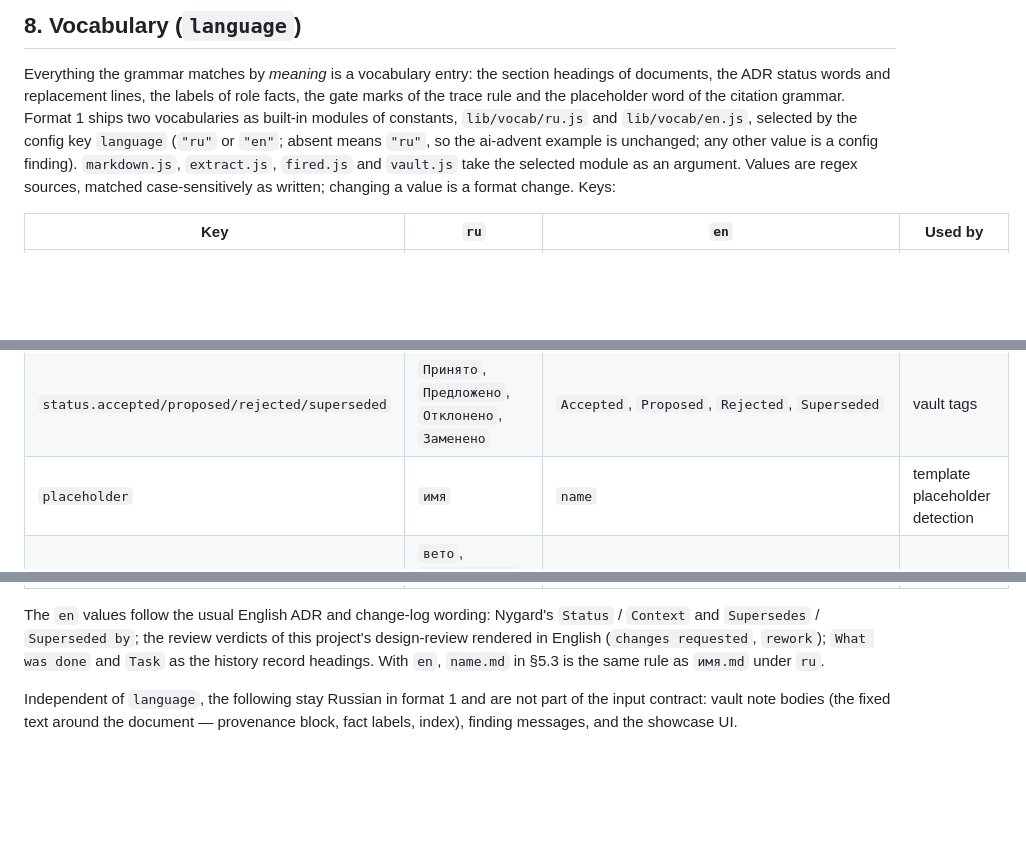
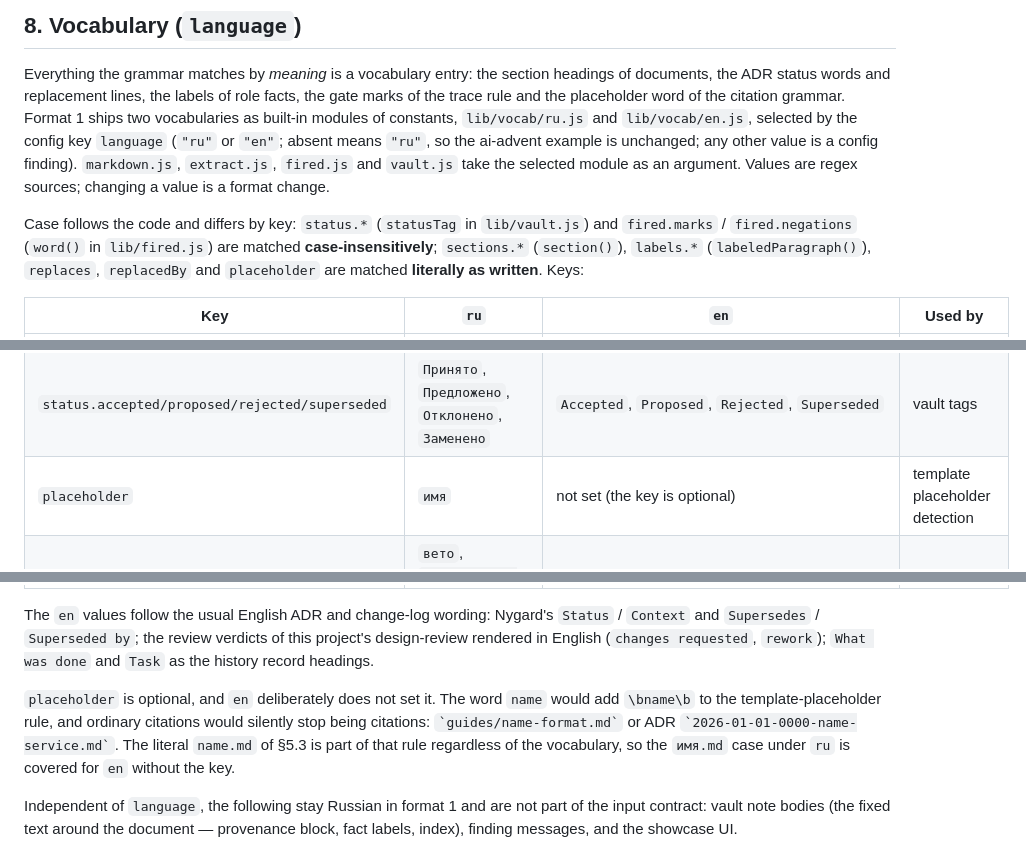
Before and after one commit to MikeKharr/project-atlas, a Markdown page: docs/input-spec.md, 3 parts joined by grey strips. Drawn GitHub-style; blank space fills up the shorter version.

Commit message:
docs: §8 — регистр по ключам, placeholder не задан для en

```diff
--- a/docs/input-spec.md
+++ b/docs/input-spec.md
@@ -353,8 +353,14 @@ as built-in modules of constants, `lib/vocab/ru.js` and `lib/vocab/en.js`,
 selected by the config key `language` (`"ru"` or `"en"`; absent means
 `"ru"`, so the ai-advent example is unchanged; any other value is a
 config finding). `markdown.js`, `extract.js`, `fired.js` and `vault.js`
-take the selected module as an argument. Values are regex sources, matched
-case-sensitively as written; changing a value is a format change. Keys:
+take the selected module as an argument. Values are regex sources; changing
+a value is a format change.
+
+Case follows the code and differs by key: `status.*` (`statusTag` in
+`lib/vault.js`) and `fired.marks` / `fired.negations` (`word()` in
+`lib/fired.js`) are matched **case-insensitively**; `sections.*`
+(`section()`), `labels.*` (`labeledParagraph()`), `replaces`, `replacedBy`
+and `placeholder` are matched **literally as written**. Keys:
 
 | Key | `ru` | `en` | Used by |
 |---|---|---|---|
@@ -364,7 +370,7 @@ case-sensitively as written; changing a value is a format change. Keys:
 | `labels.owns`, `labels.never` | `Владеет`, `Никогда` | `Owns`, `Never` | role facts |
 | `replaces`, `replacedBy` | `Заменяет`, `Заменено\s+на` | `Supersedes`, `Superseded\s+by` | `replaces` edges |
 | `status.accepted/proposed/rejected/superseded` | `Принято`, `Предложено`, `Отклонено`, `Заменено` | `Accepted`, `Proposed`, `Rejected`, `Superseded` | vault tags |
-| `placeholder` | `имя` | `name` | template placeholder detection |
+| `placeholder` | `имя` | not set (the key is optional) | template placeholder detection |
 | `fired.marks` | `вето`, `блокирующ[а-яё]*`, `находк[а-яё]*`, `правки`, `переделать` | `veto(?:ed)?`, `blocking`, `findings?`, `changes\s+requested`, `request(?:ed)?\s+changes`, `rework` | gate traces |
 | `fired.negations` | `нет`, `без\s+(?:вето\|находок\|блокирующих\|правок\|переделки)`, `не\s+(?:ставил\|наложил\|дал)` | `no`, `none`, `without\s+(?:a\s+)?(?:veto\|findings\|blockers\|changes\|rework)`, `(?:did\|does)\s+not\s+(?:veto\|block\|request\|find)` | gate traces |
 
@@ -372,8 +378,14 @@ The `en` values follow the usual English ADR and change-log wording:
 Nygard's `Status` / `Context` and `Supersedes` / `Superseded by`; the
 review verdicts of this project's design-review rendered in English
 (`changes requested`, `rework`); `What was done` and `Task` as the history
-record headings. With `en`, `name.md` in §5.3 is the same rule as `имя.md`
-under `ru`.
+record headings.
+
+`placeholder` is optional, and `en` deliberately does not set it. The word
+`name` would add `\bname\b` to the template-placeholder rule, and ordinary
+citations would silently stop being citations: `` `guides/name-format.md` ``
+or ADR `` `2026-01-01-0000-name-service.md` ``. The literal `name.md` of
+§5.3 is part of that rule regardless of the vocabulary, so the `имя.md`
+case under `ru` is covered for `en` without the key.
 
 Independent of `language`, the following stay Russian in format 1 and are
 not part of the input contract: vault note bodies (the fixed text around
```
Also changed, not shown: docs/extraction-plan.md (+2 -2 lines).
